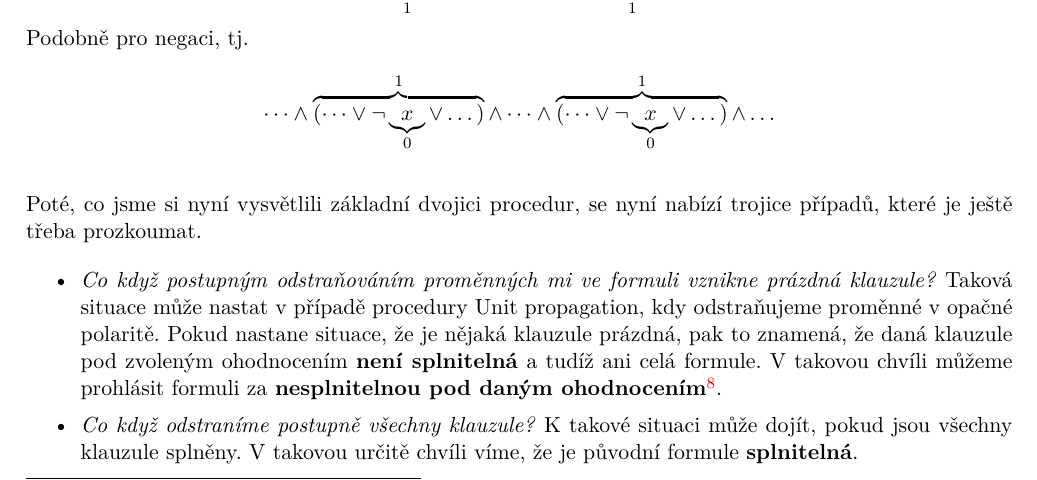
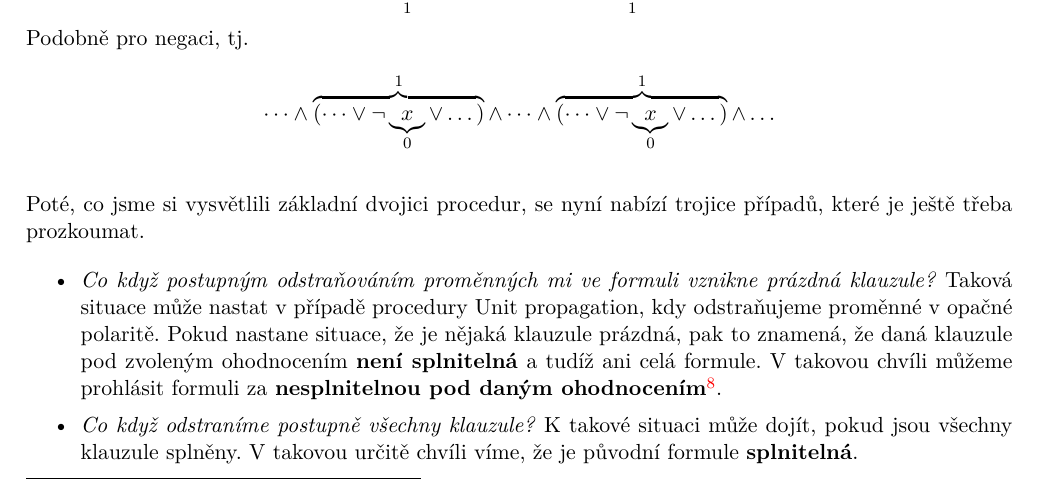
Before and after one commit to D4vEOFF/TI-skripta, a LaTeX book (ti-tretak.tex, which reads 02-problemy/sections/s02-cnf-sat.tex): part of page 28 of 29, cut so that both start at the same text. Compiled offline with pdfLaTeX.

Commit message:
Aktualizována ch02s02

```diff
--- a/02-problemy/sections/s02-cnf-sat.tex
+++ b/02-problemy/sections/s02-cnf-sat.tex
@@ -49,7 +49,7 @@ Ve vstupní formuli $\varphi$ může nastat situace, kdy se zde určitá proměn
 Podobně pro negaci, tj.
 \[\dots\land\overbrace{(\dots\lor \neg\underbrace{x}_{0}\lor\dots)}^{1}\land\dots\land\overbrace{(\dots\lor \neg\underbrace{x}_{0}\lor\dots)}^{1}\land\dots\]
 
-Poté, co jsme si nyní vysvětlili základní dvojici procedur, se nyní nabízí trojice případů, které je ještě třeba prozkoumat.
+Poté, co jsme si vysvětlili základní dvojici procedur, se nyní nabízí trojice případů, které je ještě třeba prozkoumat.
 \begin{itemize}
     \item \emph{Co když postupným odstraňováním proměnných mi ve formuli vznikne prázdná klauzule?} Taková situace může nastat v případě procedury Unit propagation, kdy odstraňujeme proměnné v opačné polaritě. Pokud nastane situace, že je nějaká klauzule prázdná, pak to znamená, že daná klauzule pod zvoleným ohodnocením \textbf{není splnitelná} a tudíž ani celá formule. V takovou chvíli můžeme prohlásit formuli za \textbf{nesplnitelnou pod daným ohodnocením}\footnote{Je potřeba si uvědomit, že ohodnocení proměnných si během výpočtu volíme, tedy v takovém případě to ještě nutně neznamená, že je formule celkově nesplnitelná. Pouze víme, že dané ohodnocení určitě není splňující}.
     \item \emph{Co když odstraníme postupně všechny klauzule?} K takové situaci může dojít, pokud jsou všechny klauzule splněny. V takovou určitě chvíli víme, že je původní formule \textbf{splnitelná}.
```
Also changed, not shown: ti-tretak.pdf.
